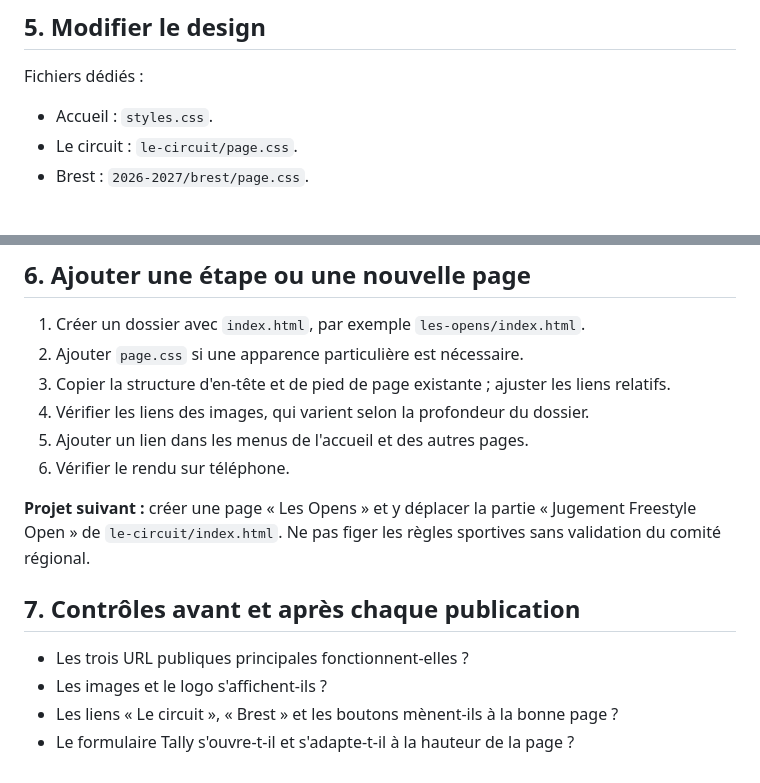
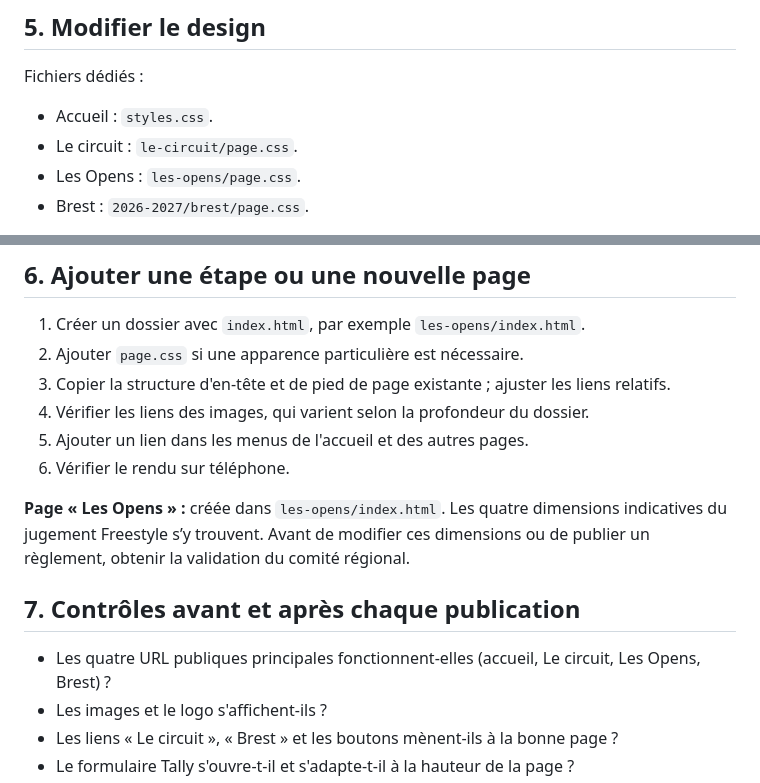
Before and after one commit to circuit-parkour-bretagne/circuit-parkour-bretagne.github.io, a Markdown page: docs/MAINTENANCE.md, 2 parts joined by grey strips. GitHub-like rendering.

Commit message:
Documenter page Les Opens et transfert du jugement Freestyle

```diff
--- a/docs/MAINTENANCE.md
+++ b/docs/MAINTENANCE.md
@@ -62,6 +62,7 @@ Fichiers dédiés :
 
 - Accueil : `styles.css`.
 - Le circuit : `le-circuit/page.css`.
+- Les Opens : `les-opens/page.css`.
 - Brest : `2026-2027/brest/page.css`.
 
 Chaque CSS contient aussi les règles `@media` pour les écrans étroits. Tester sur ordinateur **et sur smartphone** après modification. Modifier les couleurs ou espacements dans le CSS ; éviter d'ajouter un nouveau `<style>` directement dans le HTML.
@@ -75,11 +76,11 @@ Chaque CSS contient aussi les règles `@media` pour les écrans étroits. Tester
 5. Ajouter un lien dans les menus de l'accueil et des autres pages.
 6. Vérifier le rendu sur téléphone.
 
-**Projet suivant :** créer une page « Les Opens » et y déplacer la partie « Jugement Freestyle Open » de `le-circuit/index.html`. Ne pas figer les règles sportives sans validation du comité régional.
+**Page « Les Opens » :** créée dans `les-opens/index.html`. Les quatre dimensions indicatives du jugement Freestyle s’y trouvent. Avant de modifier ces dimensions ou de publier un règlement, obtenir la validation du comité régional.
 
 ## 7. Contrôles avant et après chaque publication
 
-- Les trois URL publiques principales fonctionnent-elles ?
+- Les quatre URL publiques principales fonctionnent-elles (accueil, Le circuit, Les Opens, Brest) ?
 - Les images et le logo s'affichent-ils ?
 - Les liens « Le circuit », « Brest » et les boutons mènent-ils à la bonne page ?
 - Le formulaire Tally s'ouvre-t-il et s'adapte-t-il à la hauteur de la page ?
```
